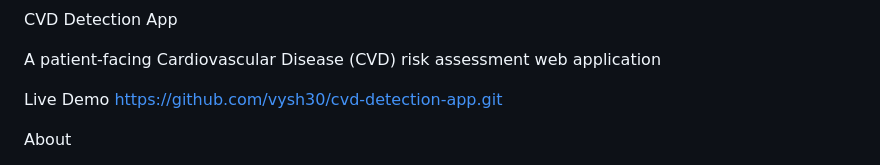
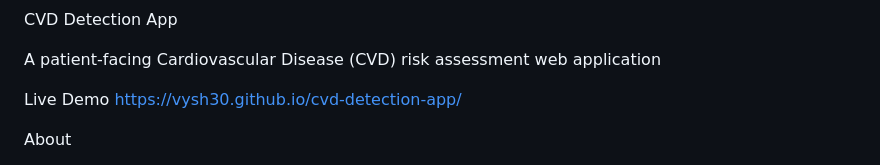
Before and after one commit to vysh30/cvd-detection-app, a Markdown page: README.md, the part around the change. GitHub-like rendering.

```diff
--- a/README.md
+++ b/README.md
@@ -4,7 +4,7 @@ A patient-facing Cardiovascular Disease (CVD) risk assessment
 web application
 
 Live Demo
-https://github.com/vysh30/cvd-detection-app.git
+ https://vysh30.github.io/cvd-detection-app/
 
 About
 - Detects CVD risk based on patient vitals
```
